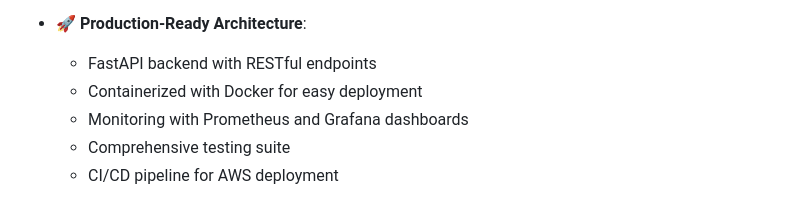
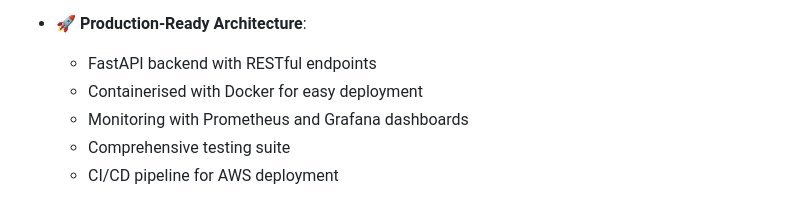
Before and after one commit to DashankaNadeeshanDeSilva/dexter-conversational-ai-agent, a Markdown page: README.md, the part around the change. Drawn GitHub-style.

```diff
--- a/README.md
+++ b/README.md
@@ -19,7 +19,7 @@ A production-ready ReAct AI agent backend with comprehensive memory management,
 
 - 🚀 **Production-Ready Architecture**:
   - FastAPI backend with RESTful endpoints
-  - Containerized with Docker for easy deployment
+  - Containerised with Docker for easy deployment
   - Monitoring with Prometheus and Grafana dashboards
   - Comprehensive testing suite
   - CI/CD pipeline for AWS deployment
```
